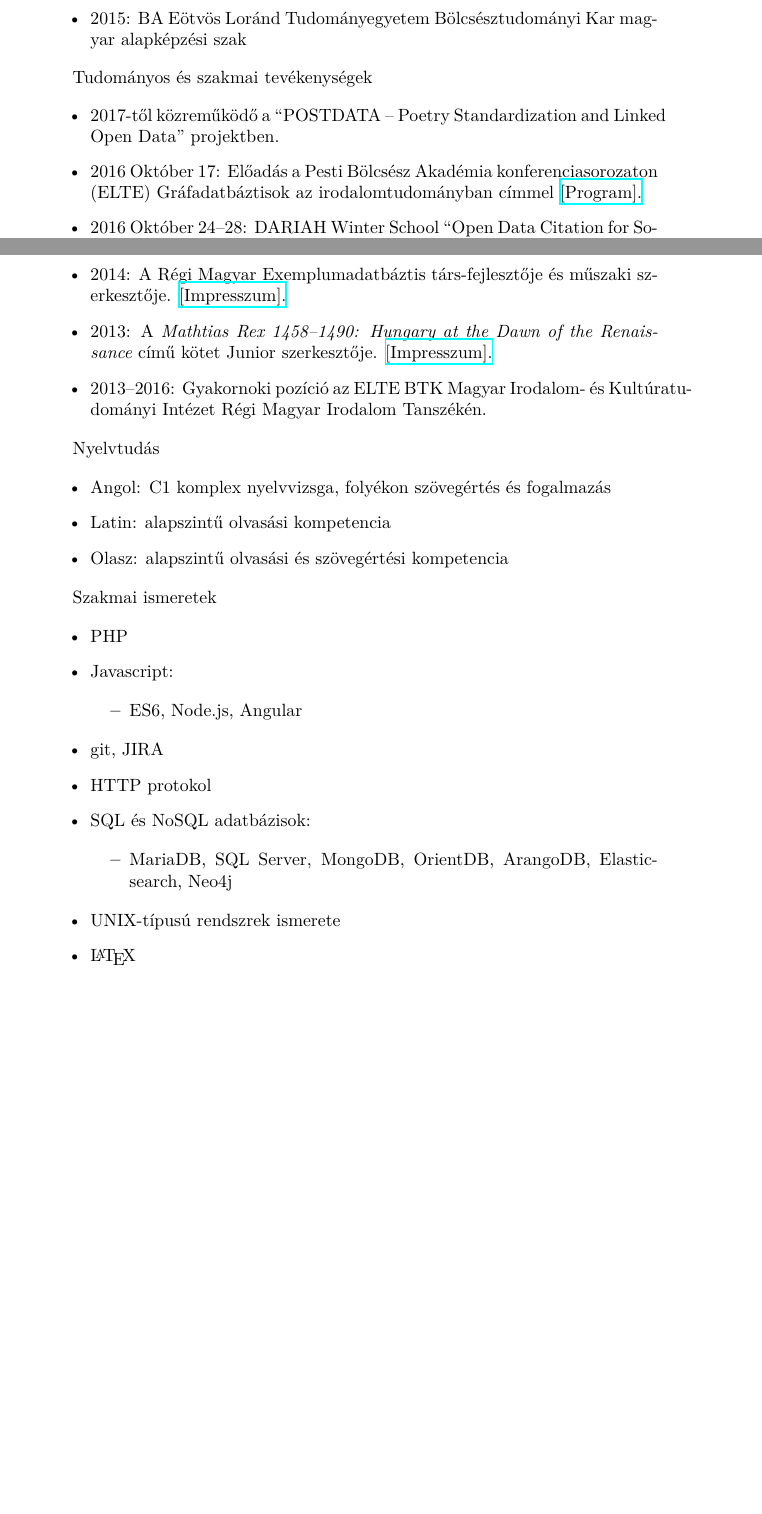
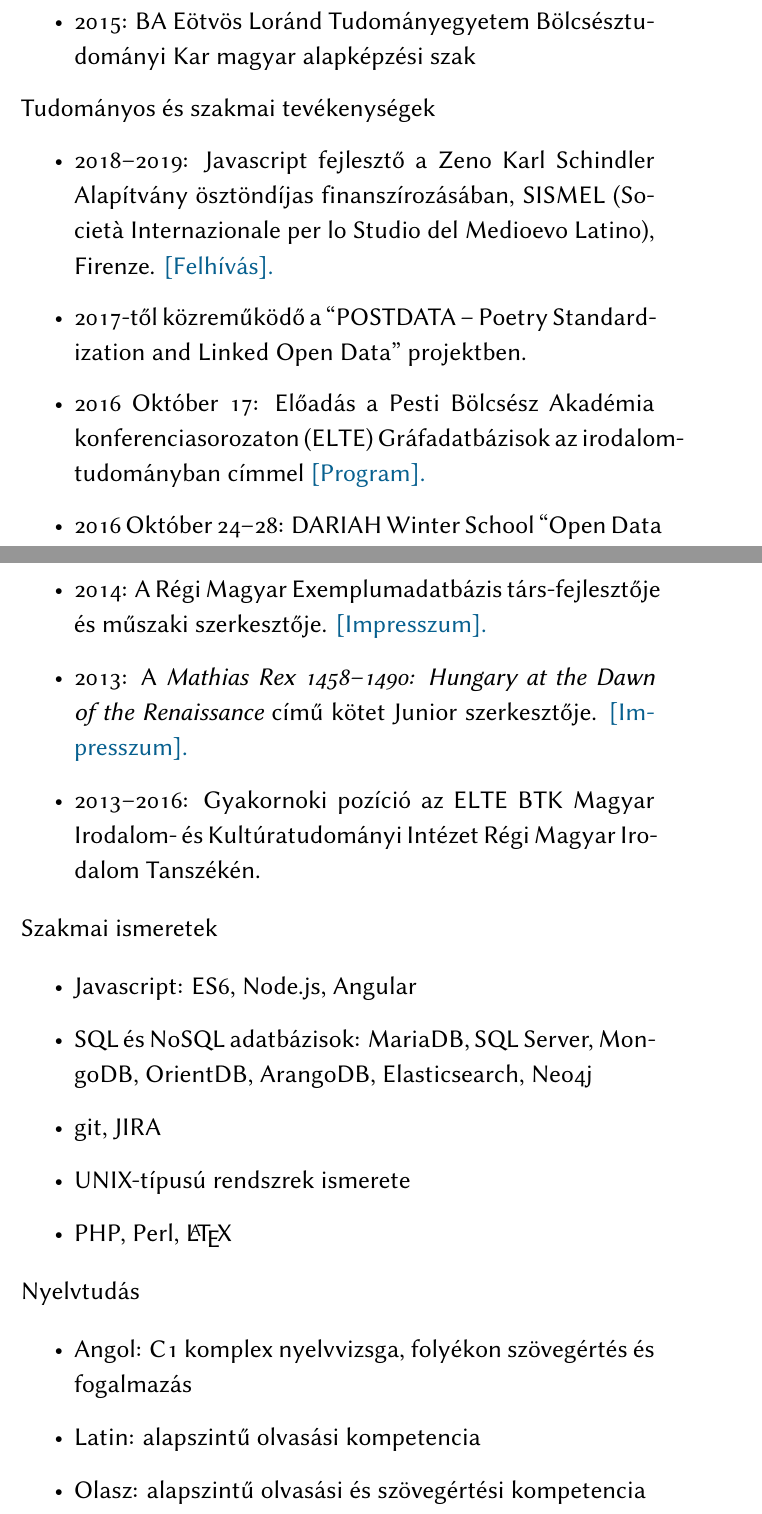
Before and after one commit to simonzsolt/cv, a LaTeX document (simon_zsolt_display_hu.tex): two parts of pages 1 and 2 of 2 before the commit and two parts of pages 1 and 3 of 3 after it, joined at a grey line, cut so that both start at the same text, the shorter picture padded with empty space. Compiled offline with XeLaTeX.

Commit message:
create display version

```diff
--- a/simon_zsolt.tex
+++ b/simon_zsolt_display_hu.tex
@@ -31,3 +54,9 @@ Tanulmányok
 Tudományos és szakmai tevékenységek
 
 \begin{itemize}
+  \item{
+    2018--2019: Javascript fejlesztő a Zeno Karl Schindler Alapítvány ösztöndíjas finanszírozásában, SISMEL (Società Internazionale per lo Studio del Medioevo Latino), Firenze.
+    \href
+      {http://www.sismelfirenze.it/index.php/formazione/borse-e-premi/item/219-mirabile-zeno-karl-schindler-foundation-fellowship-in-digital-humanities-2018}
+      {[Felhívás].}
+  }
@@ -35,15 +63,13 @@ Tudományos és szakmai tevékenységek
   \item{ 2017-től közreműködő a  ``POSTDATA – Poetry Standardization and Linked
        Open Data'' projektben. }
-
   \item{ 2016 Október 17: Előadás a Pesti Bölcsész Akadémia konferenciasorozaton (ELTE)
-          Gráfadatbáztisok az irodalomtudományban címmel
+          Gráfadatbázisok az irodalomtudományban címmel
           \href{http://pestibolcseszakademia.blog.hu/2016/10/04/digitalis\_bolcseszet\_szovegen\_innen\_es\_tul\_marothy\_szilvia\_es\_simon\_zsolt\_kurzusa}
-          {[Program].} }
-
+          {[Program].}
+        }
   \item { 2016 Október 24–28: DARIAH Winter School ``Open Data
           Citation for Social Science and Humanities'', Humanities at Scale project (HaS),
           Prága. }
-
   \item{ 2016 November 7: Előadás a Pesti Bölcsész Akadémia konferenciasorozaton (ELTE)
         Hálózati versadatbázisok címmel
         \href
@@ -104,69 +119,42 @@ Tudományos és szakmai tevékenységek
-  \item{ 2014: A Régi Magyar Exemplumadatbáztis társ-fejlesztője és műszaki szerkesztője.
+  \item{ 2014: A Régi Magyar Exemplumadatbázis társ-fejlesztője és műszaki szerkesztője.
     \href
       {htp://sermones.elte.hu/exemplumadatbazis/}
       {[Impresszum].}
   }
-
-  \item{ 2013: A \textit{Mathtias Rex 1458--1490: Hungary at the Dawn
+  \thispagestyle{fancy}
+  \item{ 2013: A \textit{Mathias Rex 1458--1490: Hungary at the Dawn
          of the Renaissance} című kötet Junior szerkesztője.
     \href
       {http://renaissance.elte.hu/?page\_id=665}
       {[Impresszum].}
   }
-
-  \item{ 2013--2016: Gyakornoki pozíció az ELTE BTK Magyar Irodalom- és Kultúratudományi
+  \item{ 2013--2016: Gyakornoki pozíció az ELTE BTK Magyar Irodalom-~és Kultúratudományi
     Intézet Régi Magyar Irodalom Tanszékén.
   }
-
 \end{itemize}
-
-Nyelvtudás
-
-  \begin{itemize}
-
-    \item{ Angol: C1 komplex nyelvvizsga, folyékon szövegértés és fogalmazás }
-
-    \item{ Latin: alapszintű olvasási kompetencia }
-
-    \item{ Olasz: alapszintű olvasási és szövegértési kompetencia }
-
-  \end{itemize}
 
 Szakmai ismeretek
 
   \begin{itemize}
+    \item{ Javascript: ES6, Node.js, Angular }
+    \item{ SQL és NoSQL adatbázisok: MariaDB, SQL Server,
+      MongoDB, OrientDB, ArangoDB, Elasticsearch, Neo4j }
+    \item{ git, JIRA }
+    \item{ UNIX-típusú rendszrek ismerete }
+    \item{ PHP, Perl, \LaTeX}
+  \end{itemize}
 
-    \item{ PHP }
+% \pagebreak
+Nyelvtudás
 
-    \item{ Javascript:
+  \begin{itemize}
+    \item{ Angol: C1 komplex nyelvvizsga, folyékon szövegértés és fogalmazás }
+    \item{ Latin: alapszintű olvasási kompetencia }
+    \item{ Olasz: alapszintű olvasási és szövegértési kompetencia }
+  \end{itemize}
 
-      \begin{itemize}
+\thispagestyle{fancy}
 
-        \item{ ES6, Node.js, Angular }
-
-      \end{itemize}
-    }
-
-    \item{ git, JIRA }
-
-    \item{ HTTP protokol }
-
-    \item{ SQL és NoSQL adatbázisok:
-
-      \begin{itemize}
-
-        \item{ MariaDB, SQL Server, MongoDB, OrientDB, ArangoDB, Elasticsearch, Neo4j }
-
-      \end{itemize}
-    }
-
-    \item{ UNIX-típusú rendszrek ismerete }
-
-    \item{\LaTeX}
-
-    \item{ Perl }
-
-  \end{itemize}
 
       % // other
       % 26–28 April 2017 - Participation in the "Late Medieval and Early Modern Book
```
Also changed, not shown: simon_zsolt.pdf (deleted), simon_zsolt_display_hu.pdf (added), simon_zsolt_screen_hu.pdf (added), simon_zsolt_display_hu.tex (73 more changed lines).
